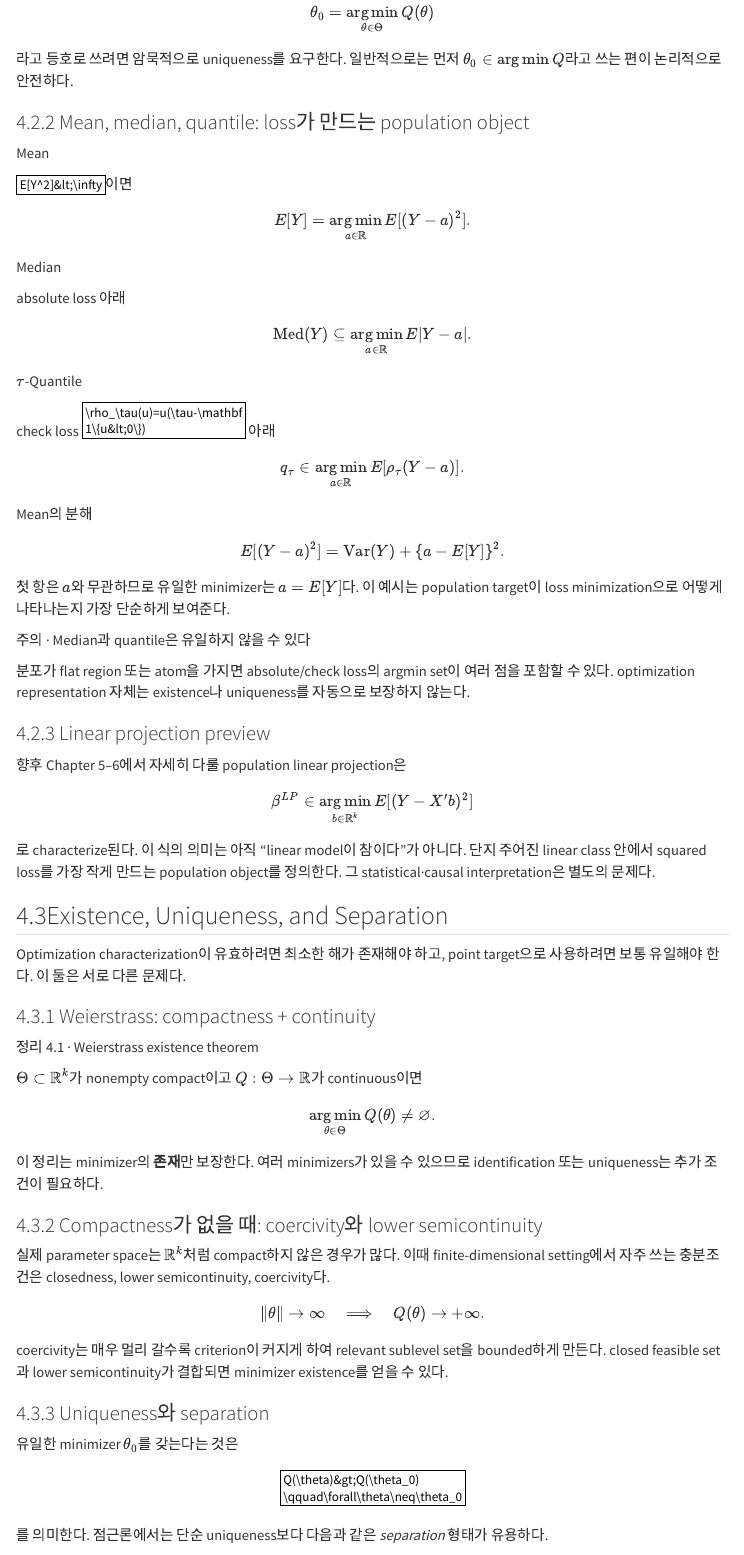
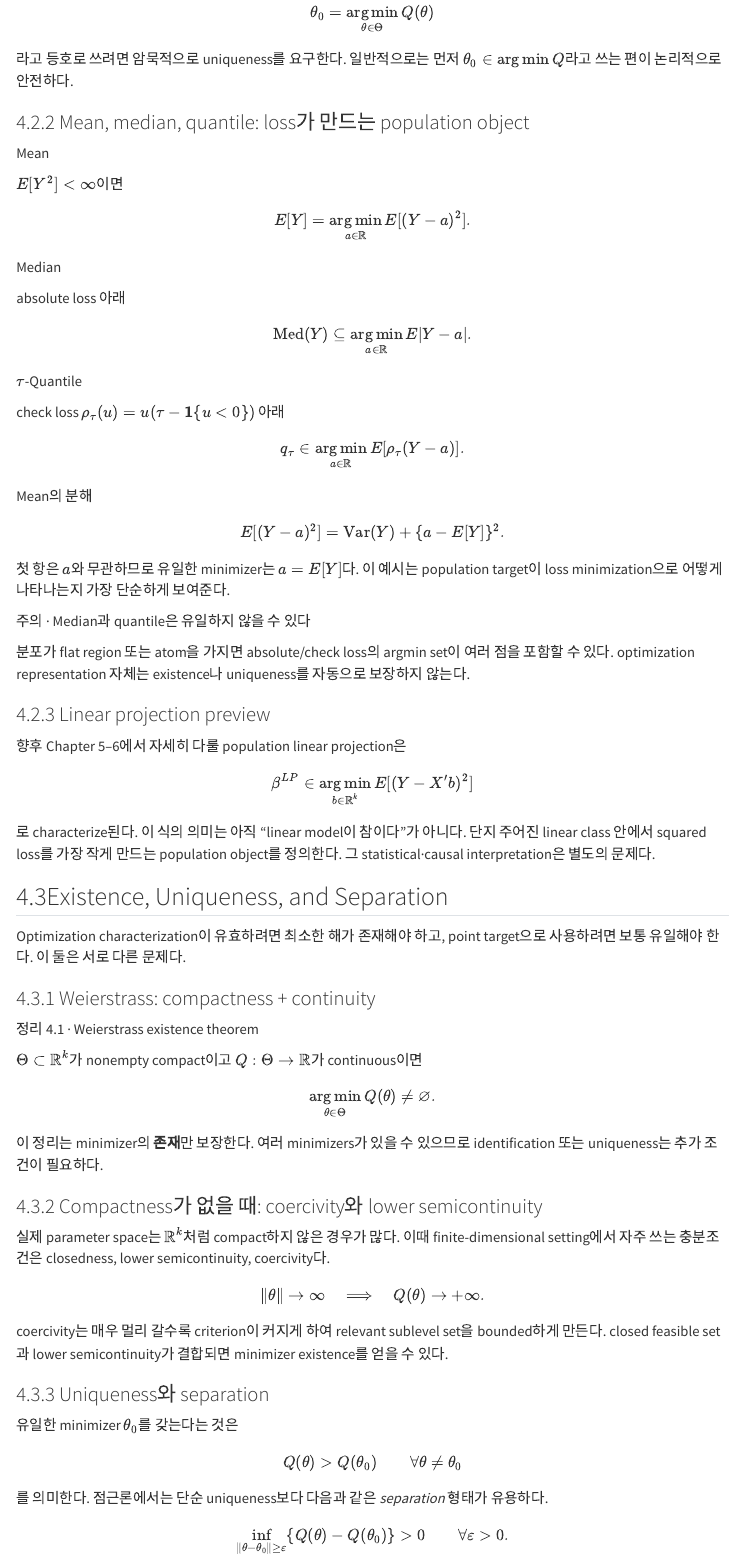
Before and after one commit to exclusiveor0-byte/graduate-economics, a Quarto document (econometrics/ch04-population-optimization/contents.qmd): the page in a window 1100 px wide, from 1750 px down. Rendered offline with R 4.5, knitr and Pandoc in place of Quarto, with nearby package versions; menus at the side of the page are left out.

Commit message:
레이텍 수식 렌더링 오류 수정

```diff
--- a/econometrics/ch04-population-optimization/contents.qmd
+++ b/econometrics/ch04-population-optimization/contents.qmd
@@ -279,7 +279,7 @@ Mean
 
 ::::::::::::::::::
 
-$E[Y^2]&lt;\infty$이면
+$E[Y^2] < \infty$이면
 
 :::::::::::::::::: {.math-display}
 
@@ -315,7 +315,7 @@ $\tau$-Quantile
 
 ::::::::::::::::::
 
-check loss $\rho_\tau(u)=u(\tau-\mathbf 1\{u&lt;0\})$ 아래
+check loss $\rho_\tau(u)=u(\tau-\mathbf{1}\{u<0\})$ 아래
 
 :::::::::::::::::: {.math-display}
 
@@ -432,8 +432,8 @@ coercivity는 매우 멀리 갈수록 criterion이 커지게 하여 relevant sub
 :::::::::::::::::::: {.math-display}
 
 $$
-Q(\theta)&gt;Q(\theta_0)
-\qquad\forall\theta\neq\theta_0
+Q(\theta) > Q(\theta_0)
+\qquad \forall \theta \neq \theta_0
 $$
 
 ::::::::::::::::::::
@@ -445,8 +445,8 @@ $$
 $$
 \inf_{\|\theta-\theta_0\|\ge\varepsilon}
 \{Q(\theta)-Q(\theta_0)\}
-&gt;0
-\qquad\forall\varepsilon&gt;0.
+>0
+\qquad \forall \varepsilon>0.
 $$
 
 ::::::::::::::::::::
```
Also changed, not shown: econometrics/ch04-population-optimization/contents.qmd (2 more changed lines).
